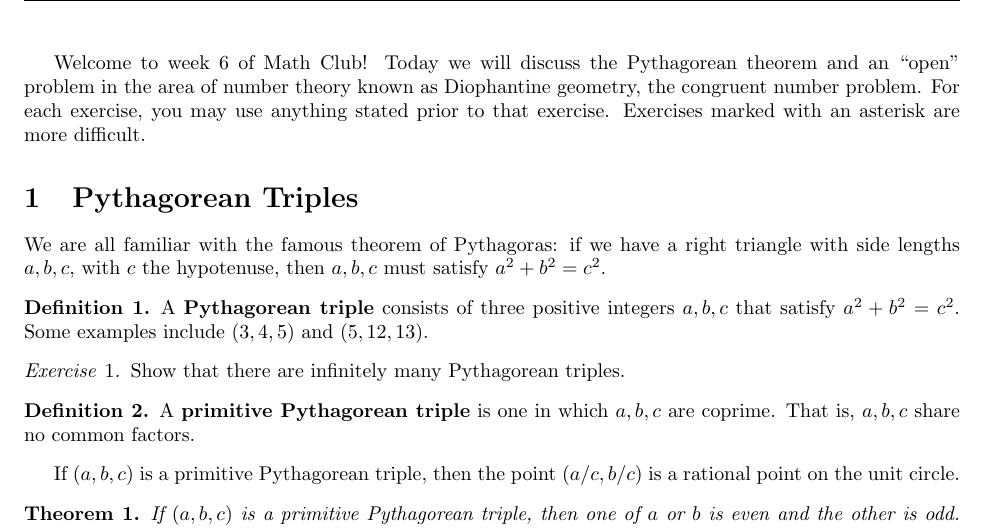
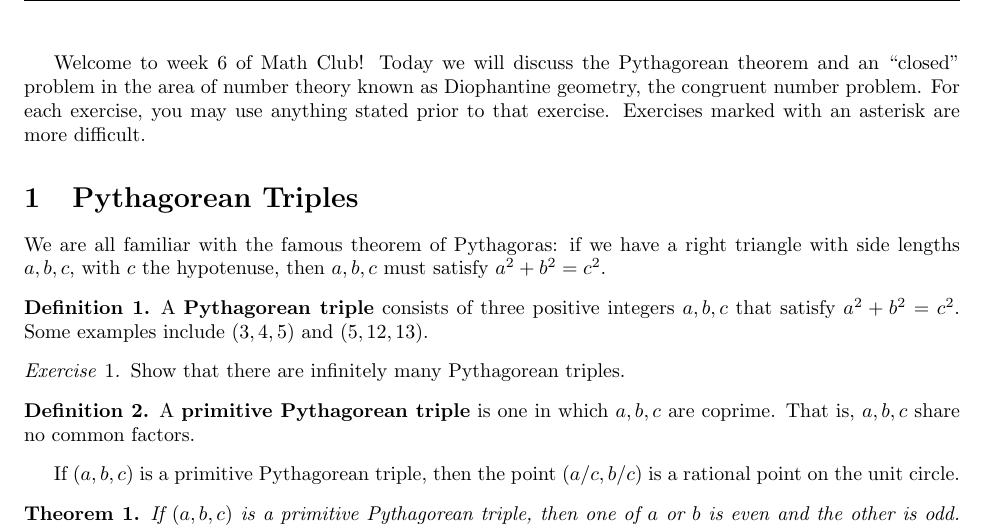
Before and after one commit to drewm10010/UCSB-Math-Club, a LaTeX document (3) Spring 2021/Week 6 Congruent Numbers.tex): part of page 1 of 2, cut so that both start at the same text. Compiled offline with pdfLaTeX.

Commit message:
this is a change

```diff
--- a/3) Spring 2021/Week 6 Congruent Numbers.tex
+++ b/3) Spring 2021/Week 6 Congruent Numbers.tex
@@ -129,7 +129,7 @@
 \begin{document}
 
 Welcome to week 6 of Math Club!
-Today we will discuss the Pythagorean theorem and an ``open'' problem in the area of number theory known as Diophantine geometry, the congruent number problem.
+Today we will discuss the Pythagorean theorem and an ``closed'' problem in the area of number theory known as Diophantine geometry, the congruent number problem.
 For each exercise, you may use anything stated prior to that exercise.
 Exercises marked with an asterisk are more difficult.
 
```
